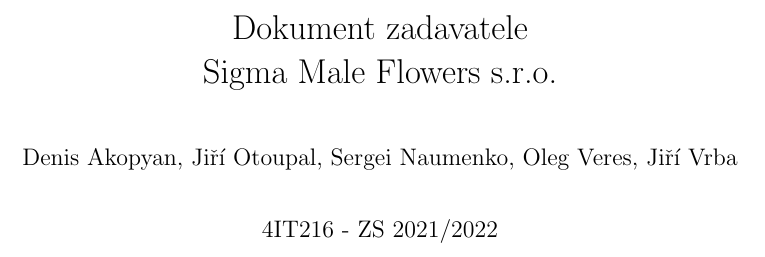
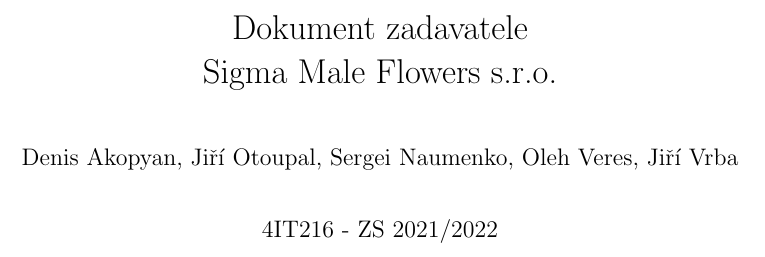
Before and after one commit to jirkavrba/4it216, a LaTeX document (dokument-zadavatele.tex): part of page 1 of 29, cut so that both start at the same text. Compiled offline with pdfLaTeX.

Commit message:
Whoopsie

```diff
--- a/dokument-zadavatele.tex
+++ b/dokument-zadavatele.tex
@@ -21,7 +21,7 @@
 \setlength{\parindent}{0pt}%
 
 \title{Dokument zadavatele \\ Sigma Male Flowers s.r.o.}
-\author{Denis Akopyan, Jiří Otoupal, Sergei Naumenko, Oleg Veres, Jiří Vrba}
+\author{Denis Akopyan, Jiří Otoupal, Sergei Naumenko, Oleh Veres, Jiří Vrba}
 \date{4IT216 - ZS 2021/2022}
 
 \begin{document}
```
